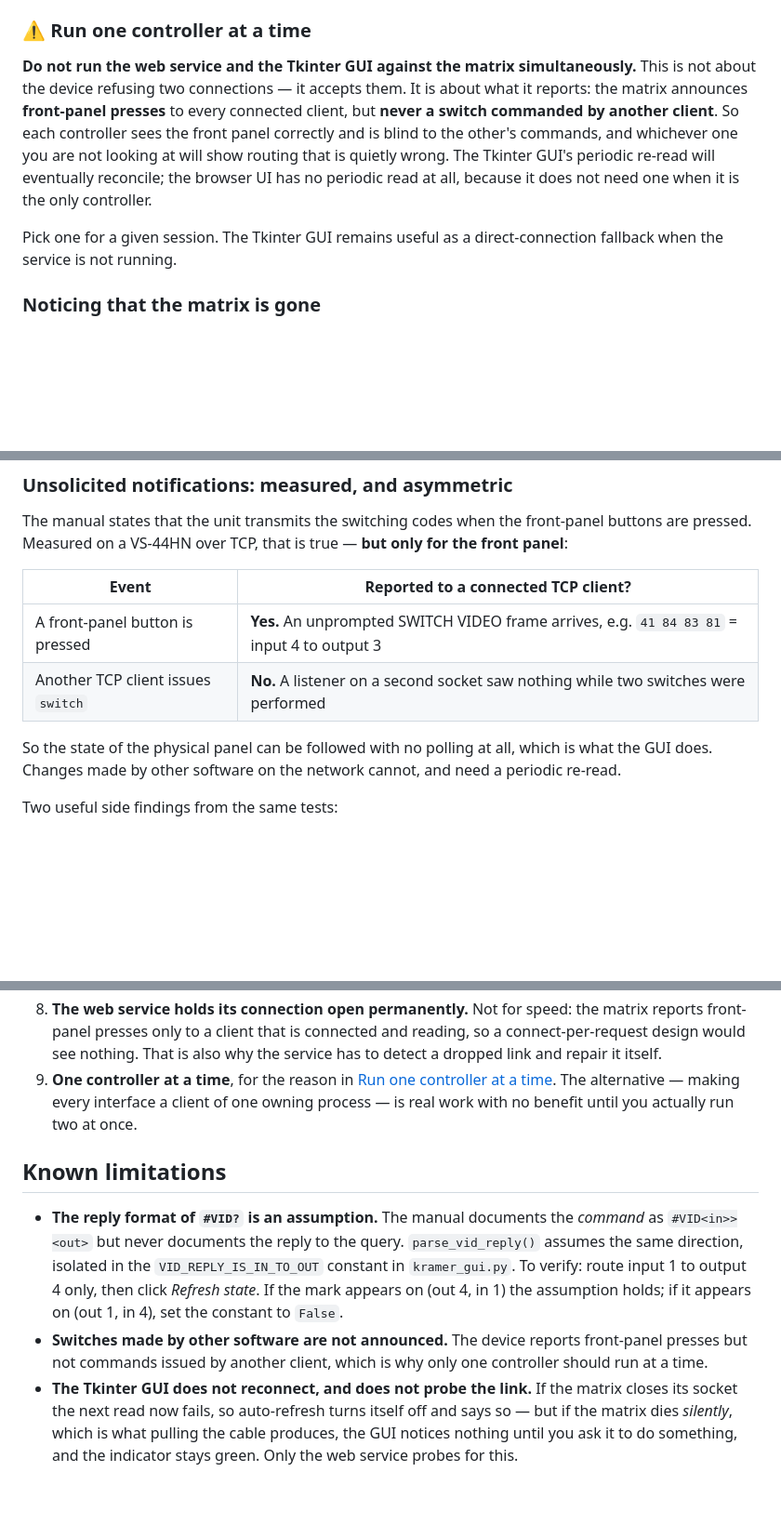
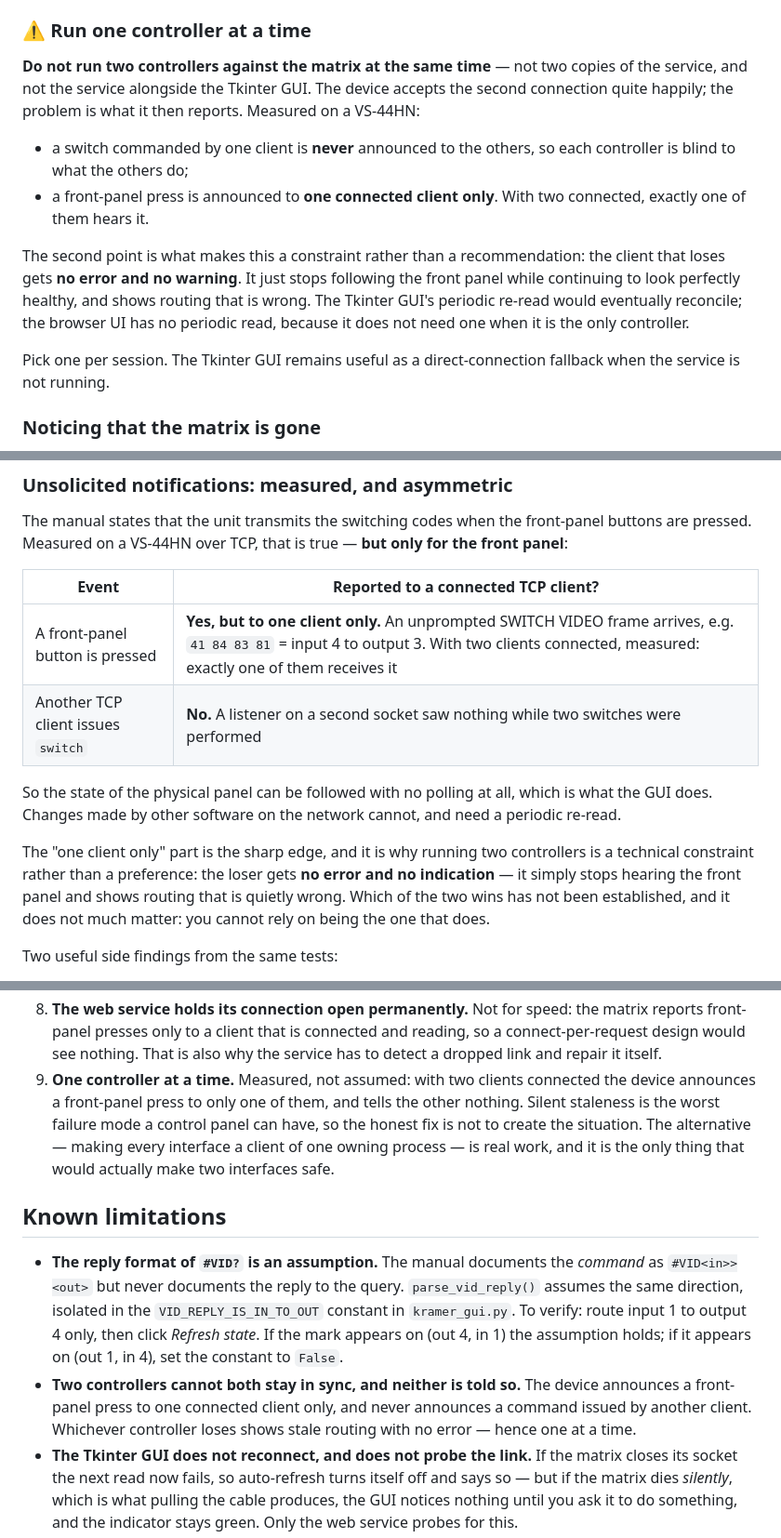
Before and after one commit to Piero-93/kramer-vs44-remote-control, a Markdown page: README.md, 3 parts joined by grey strips. Shown at 93% size. GitHub-like rendering; blank space fills up the shorter version.

Commit message:
Document that the matrix notifies only one connected client

```diff
--- a/README.md
+++ b/README.md
@@ -350,16 +350,23 @@ update just now` while the stream is healthy and turns to `not receiving updates
 
 ### ⚠️ Run one controller at a time
 
-**Do not run the web service and the Tkinter GUI against the matrix simultaneously.** This is not
-about the device refusing two connections — it accepts them. It is about what it reports: the
-matrix announces **front-panel presses** to every connected client, but **never a switch commanded
-by another client**. So each controller sees the front panel correctly and is blind to the other's
-commands, and whichever one you are not looking at will show routing that is quietly wrong. The
-Tkinter GUI's periodic re-read will eventually reconcile; the browser UI has no periodic read at
-all, because it does not need one when it is the only controller.
+**Do not run two controllers against the matrix at the same time** — not two copies of the service,
+and not the service alongside the Tkinter GUI. The device accepts the second connection quite
+happily; the problem is what it then reports. Measured on a VS-44HN:
 
-Pick one for a given session. The Tkinter GUI remains useful as a direct-connection fallback when
-the service is not running.
+- a switch commanded by one client is **never** announced to the others, so each controller is blind
+  to what the others do;
+- a front-panel press is announced to **one connected client only**. With two connected, exactly one
+  of them hears it.
+
+The second point is what makes this a constraint rather than a recommendation: the client that loses
+gets **no error and no warning**. It just stops following the front panel while continuing to look
+perfectly healthy, and shows routing that is wrong. The Tkinter GUI's periodic re-read would
+eventually reconcile; the browser UI has no periodic read, because it does not need one when it is
+the only controller.
+
+Pick one per session. The Tkinter GUI remains useful as a direct-connection fallback when the
+service is not running.
 
 ### Noticing that the matrix is gone
 
@@ -608,11 +615,16 @@ pressed. Measured on a VS-44HN over TCP, that is true — **but only for the fro
 
 | Event | Reported to a connected TCP client? |
 |---|---|
-| A front-panel button is pressed | **Yes.** An unprompted SWITCH VIDEO frame arrives, e.g. `41 84 83 81` = input 4 to output 3 |
+| A front-panel button is pressed | **Yes, but to one client only.** An unprompted SWITCH VIDEO frame arrives, e.g. `41 84 83 81` = input 4 to output 3. With two clients connected, measured: exactly one of them receives it |
 | Another TCP client issues `switch` | **No.** A listener on a second socket saw nothing while two switches were performed |
 
 So the state of the physical panel can be followed with no polling at all, which is what the GUI
 does. Changes made by other software on the network cannot, and need a periodic re-read.
+
+The "one client only" part is the sharp edge, and it is why running two controllers is a technical
+constraint rather than a preference: the loser gets **no error and no indication** — it simply stops
+hearing the front panel and shows routing that is quietly wrong. Which of the two wins has not been
+established, and it does not much matter: you cannot rely on being the one that does.
 
 Two useful side findings from the same tests:
 
@@ -733,10 +745,11 @@ These are deliberate choices, not accidents.
    front-panel presses only to a client that is connected and reading, so a connect-per-request
    design would see nothing. That is also why the service has to detect a dropped link and repair
    it itself.
-9. **One controller at a time**, for the reason in
-   [Run one controller at a time](#️-run-one-controller-at-a-time). The alternative — making every
-   interface a client of one owning process — is real work with no benefit until you actually run
-   two at once.
+9. **One controller at a time.** Measured, not assumed: with two clients connected the device
+   announces a front-panel press to only one of them, and tells the other nothing. Silent staleness
+   is the worst failure mode a control panel can have, so the honest fix is not to create the
+   situation. The alternative — making every interface a client of one owning process — is real work,
+   and it is the only thing that would actually make two interfaces safe.
 
 ## Known limitations
 
@@ -746,8 +759,9 @@ These are deliberate choices, not accidents.
   verify: route input 1 to output 4 only, then click *Refresh state*. If the mark appears on
   (out 4, in 1) the assumption holds; if it appears on (out 1, in 4), set the constant to
   `False`.
-- **Switches made by other software are not announced.** The device reports front-panel presses
-  but not commands issued by another client, which is why only one controller should run at a time.
+- **Two controllers cannot both stay in sync, and neither is told so.** The device announces a
+  front-panel press to one connected client only, and never announces a command issued by another
+  client. Whichever controller loses shows stale routing with no error — hence one at a time.
 - **The Tkinter GUI does not reconnect, and does not probe the link.** If the matrix closes its
   socket the next read now fails, so auto-refresh turns itself off and says so — but if the matrix
   dies *silently*, which is what pulling the cable produces, the GUI notices nothing until you ask
```
